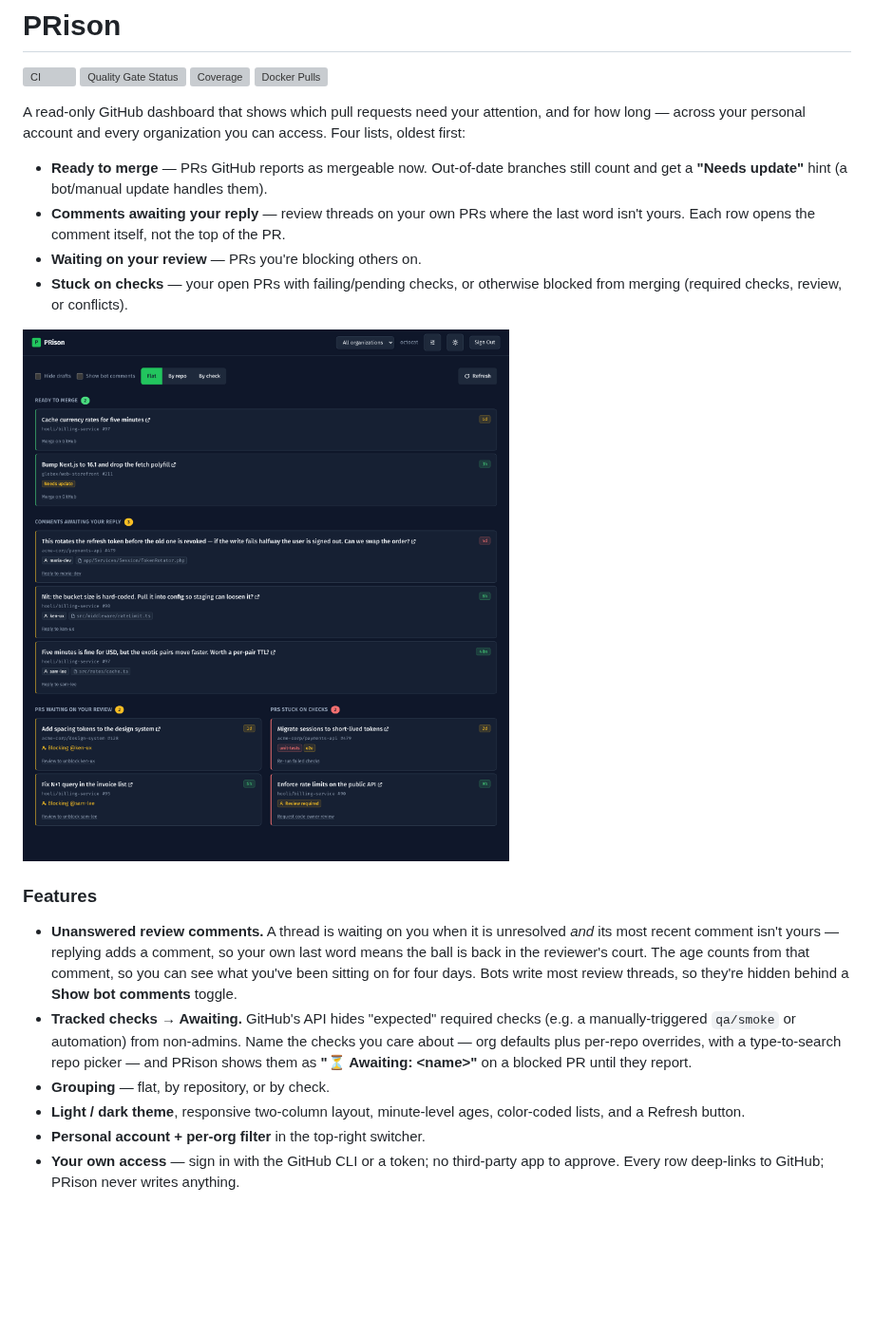
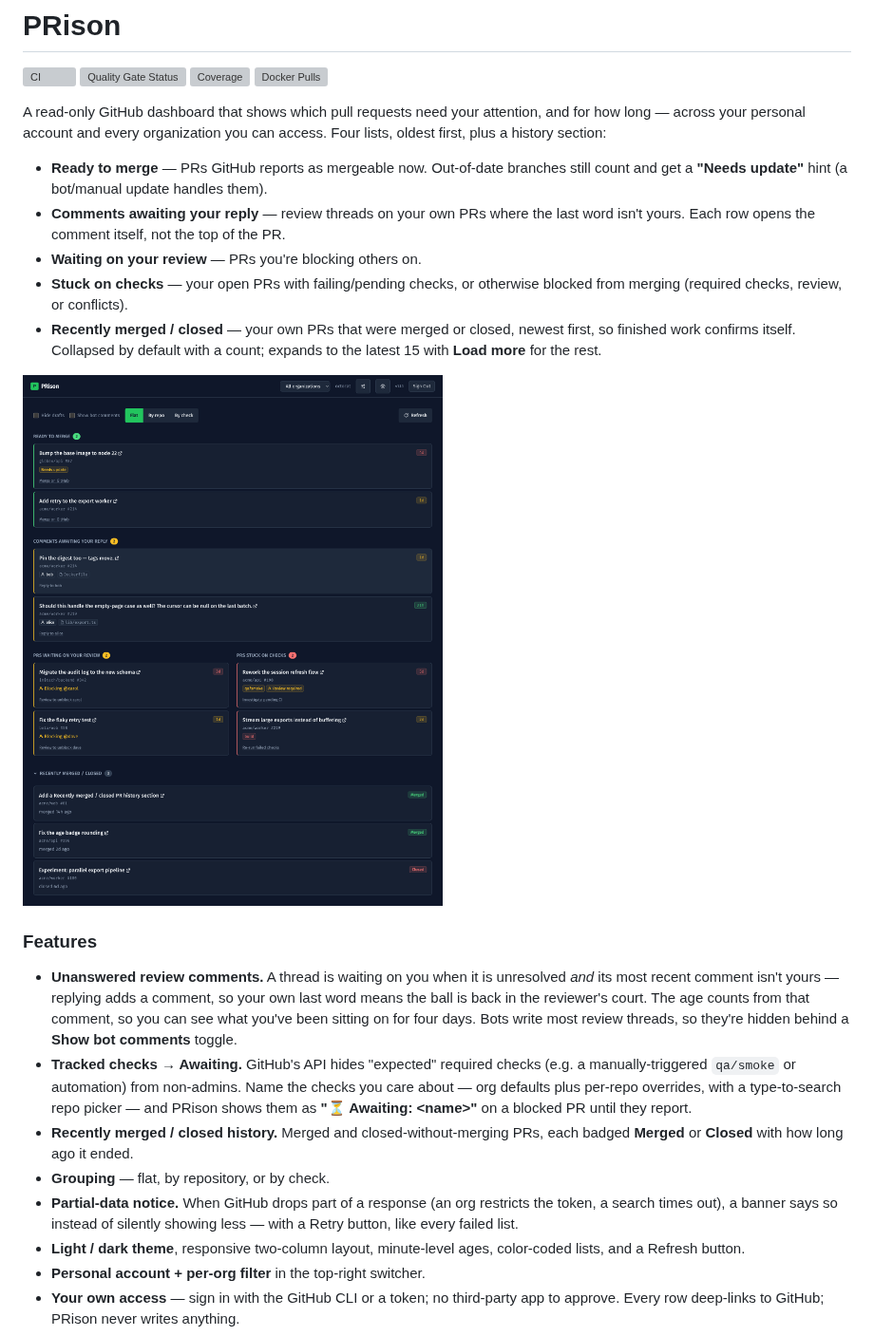
Before and after one commit to mfozmen/PRison, a Markdown page: README.md, the part around one of its changes. Shown at 95% size. GitHub-like rendering; pictures changed too: docs/screenshot.png; blank space fills up the shorter version; grey boxes are pictures that could not be loaded.

Commit message:
docs: cover the Recently merged / closed section and refresh the screenshot
The README still described four lists; add the history section (v1.1.0) to
the intro and features, mention the partial-data notice, and regenerate
docs/screenshot.png with generic dummy data showing all five sections in
dark mode.

Co-Authored-By: Claude Fable 5 <noreply@anthropic.com>

```diff
--- a/README.md
+++ b/README.md
@@ -7,7 +7,7 @@
 
 A read-only GitHub dashboard that shows which pull requests need your attention,
 and for how long — across your personal account and every organization you can
-access. Four lists, oldest first:
+access. Four lists, oldest first, plus a history section:
 
 - **Ready to merge** — PRs GitHub reports as mergeable now. Out-of-date branches
   still count and get a **"Needs update"** hint (a bot/manual update handles them).
@@ -16,4 +16,7 @@ access. Four lists, oldest first:
 - **Waiting on your review** — PRs you're blocking others on.
 - **Stuck on checks** — your open PRs with failing/pending checks, or otherwise
   blocked from merging (required checks, review, or conflicts).
+- **Recently merged / closed** — your own PRs that were merged or closed, newest
+  first, so finished work confirms itself. Collapsed by default with a count;
+  expands to the latest 15 with **Load more** for the rest.
 
@@ -32,7 +35,12 @@ access. Four lists, oldest first:
   checks you care about — org defaults plus per-repo overrides, with a
   type-to-search repo picker — and PRison shows them as **"⏳ Awaiting: &lt;name&gt;"**
   on a blocked PR until they report.
+- **Recently merged / closed history.** Merged and closed-without-merging PRs,
+  each badged **Merged** or **Closed** with how long ago it ended.
 - **Grouping** — flat, by repository, or by check.
+- **Partial-data notice.** When GitHub drops part of a response (an org restricts
+  the token, a search times out), a banner says so instead of silently showing
+  less — with a Retry button, like every failed list.
 - **Light / dark theme**, responsive two-column layout, minute-level ages,
   color-coded lists, and a Refresh button.
 - **Personal account + per-org filter** in the top-right switcher.
```
Also changed, not shown: other parts of README.md (+1 -1 lines).
